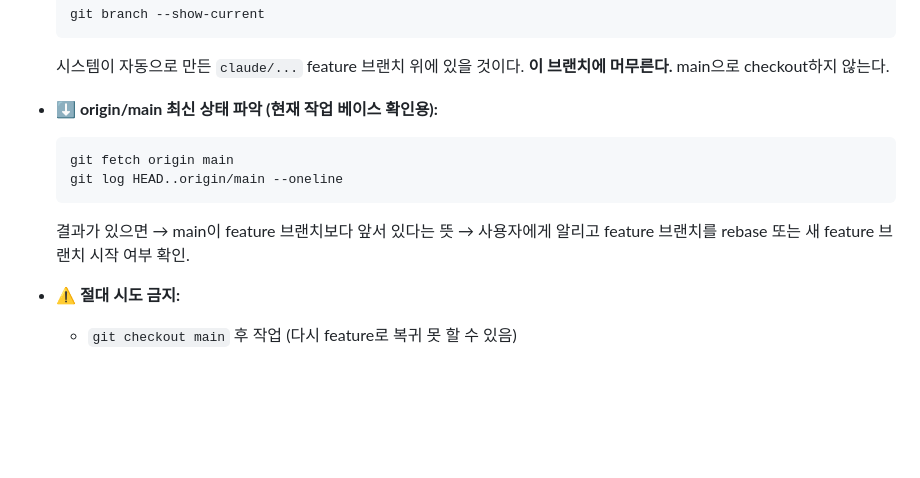
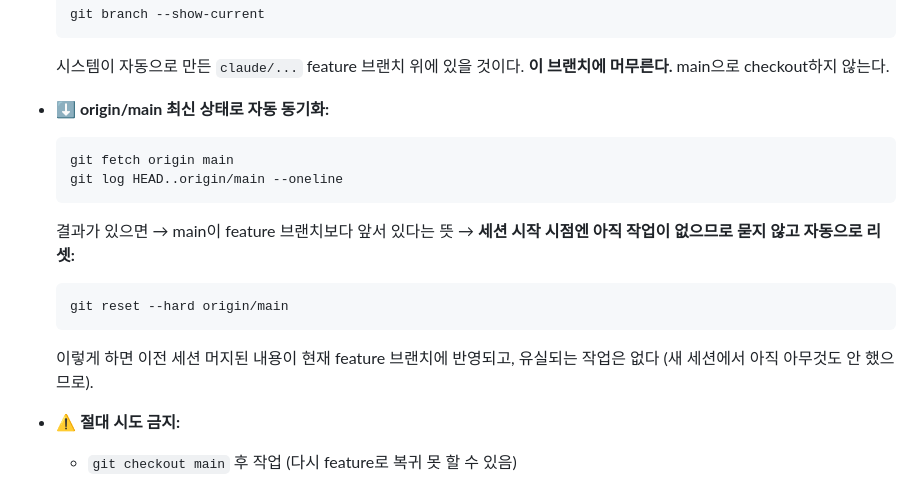
Before and after one commit to beybusiness-bit/lmp-website, a Markdown page: CLAUDE.md, the part around the change. Drawn GitHub-style; blank space fills up the shorter version.

Commit message:
docs: 세션 시작 시 feature 브랜치 자동 동기화로 변경
origin/main보다 뒤처진 경우 묻지 않고 git reset --hard origin/main 자동 실행
→ 새 세션 시작 직후라 작업 없으므로 유실 없음, PAT 요구·확인 질문 제거

https://claude.ai/code/session_01MrgZh8B1nUM59MJgw9dMs5

````diff
--- a/CLAUDE.md
+++ b/CLAUDE.md
@@ -186,12 +186,16 @@ Firebase Storage 이미지는 CORS 설정에 따라 `crossorigin="anonymous"`
   ```
   시스템이 자동으로 만든 `claude/...` feature 브랜치 위에 있을 것이다. **이 브랜치에 머무른다.** main으로 checkout하지 않는다.
 
-- **⬇️ origin/main 최신 상태 파악 (현재 작업 베이스 확인용):**
+- **⬇️ origin/main 최신 상태로 자동 동기화:**
   ```bash
   git fetch origin main
   git log HEAD..origin/main --oneline
   ```
-  결과가 있으면 → main이 feature 브랜치보다 앞서 있다는 뜻 → 사용자에게 알리고 feature 브랜치를 rebase 또는 새 feature 브랜치 시작 여부 확인.
+  결과가 있으면 → main이 feature 브랜치보다 앞서 있다는 뜻 → **세션 시작 시점엔 아직 작업이 없으므로 묻지 않고 자동으로 리셋:**
+  ```bash
+  git reset --hard origin/main
+  ```
+  이렇게 하면 이전 세션 머지된 내용이 현재 feature 브랜치에 반영되고, 유실되는 작업은 없다 (새 세션에서 아직 아무것도 안 했으므로).
 
 - **⚠️ 절대 시도 금지:**
   - `git checkout main` 후 작업 (다시 feature로 복귀 못 할 수 있음)
````
